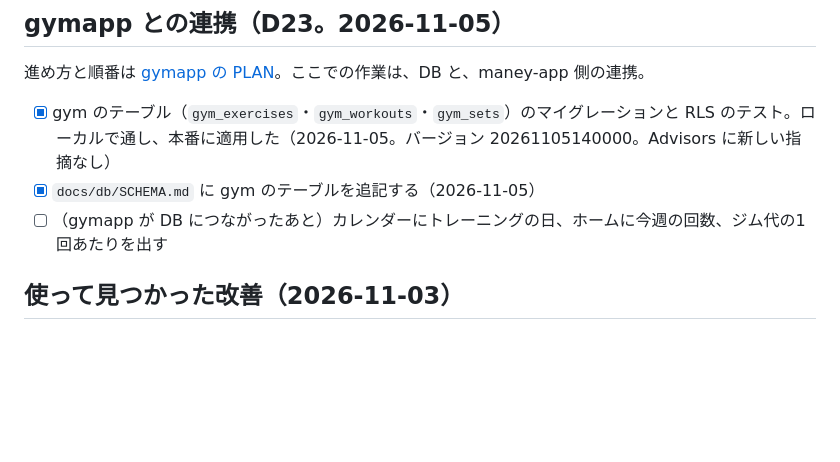
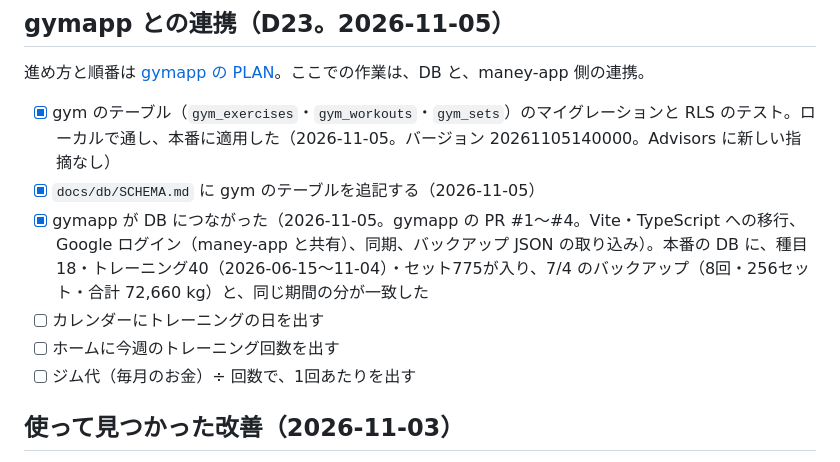
Before and after one commit to Keitaro0510/maney-app, a Markdown page: docs/ROADMAP.md, the part around the change. GitHub-like rendering; blank space fills up the shorter version.

Commit message:
docs: gymapp が DB につながったことを ROADMAP に記録する (#153)
Co-authored-by: Claude Sonnet 5.5 <noreply@anthropic.com>

```diff
--- a/docs/ROADMAP.md
+++ b/docs/ROADMAP.md
@@ -146,7 +146,10 @@ DB整備の方針は [PLAN.md](../archive/db-review/PLAN.md) で決め、2026-10
 
 - [x] gym のテーブル（`gym_exercises`・`gym_workouts`・`gym_sets`）のマイグレーションと RLS のテスト。ローカルで通し、本番に適用した（2026-11-05。バージョン 20261105140000。Advisors に新しい指摘なし）
 - [x] `docs/db/SCHEMA.md` に gym のテーブルを追記する（2026-11-05）
-- [ ] （gymapp が DB につながったあと）カレンダーにトレーニングの日、ホームに今週の回数、ジム代の1回あたりを出す
+- [x] gymapp が DB につながった（2026-11-05。gymapp の PR #1〜#4。Vite・TypeScript への移行、Google ログイン（maney-app と共有）、同期、バックアップ JSON の取り込み）。本番の DB に、種目18・トレーニング40（2026-06-15〜11-04）・セット775が入り、7/4 のバックアップ（8回・256セット・合計 72,660 kg）と、同じ期間の分が一致した
+- [ ] カレンダーにトレーニングの日を出す
+- [ ] ホームに今週のトレーニング回数を出す
+- [ ] ジム代（毎月のお金）÷ 回数で、1回あたりを出す
 
 ## 使って見つかった改善（2026-11-03）
 
```
